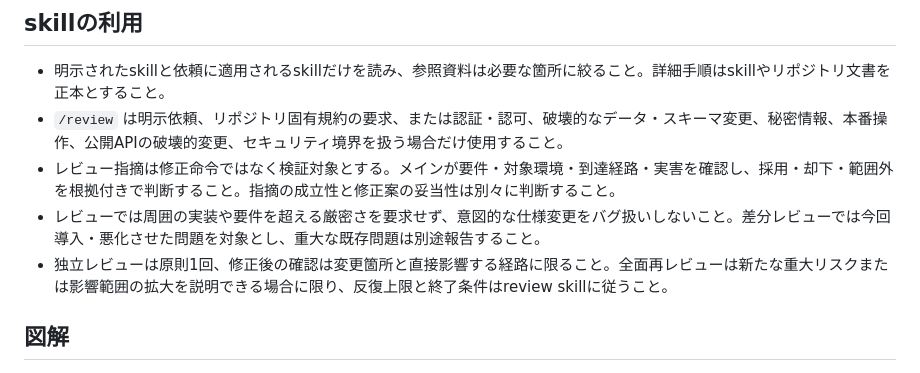
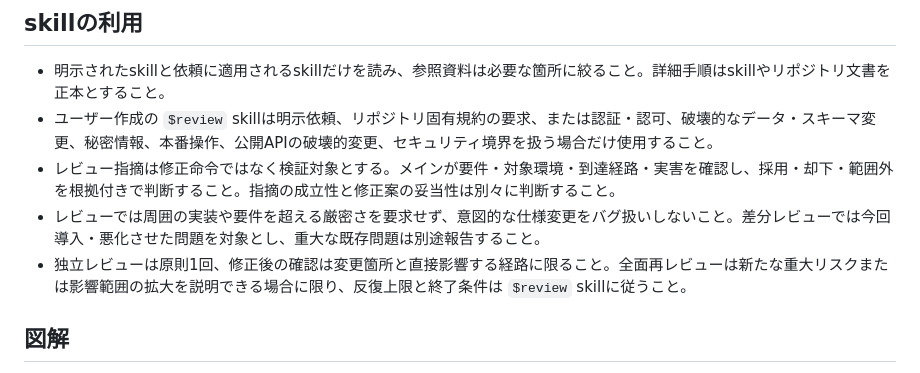
Before and after one commit to sota411/codex-config, a Markdown page: AGENTS.md, the part around the change. GitHub-like rendering.

Commit message:
fix: review skillの呼び出し表記を明確化

```diff
--- a/AGENTS.md
+++ b/AGENTS.md
@@ -24,10 +24,10 @@
 
 ## skillの利用
 - 明示されたskillと依頼に適用されるskillだけを読み、参照資料は必要な箇所に絞ること。詳細手順はskillやリポジトリ文書を正本とすること。
-- `/review` は明示依頼、リポジトリ固有規約の要求、または認証・認可、破壊的なデータ・スキーマ変更、秘密情報、本番操作、公開APIの破壊的変更、セキュリティ境界を扱う場合だけ使用すること。
+- ユーザー作成の `$review` skillは明示依頼、リポジトリ固有規約の要求、または認証・認可、破壊的なデータ・スキーマ変更、秘密情報、本番操作、公開APIの破壊的変更、セキュリティ境界を扱う場合だけ使用すること。
 - レビュー指摘は修正命令ではなく検証対象とする。メインが要件・対象環境・到達経路・実害を確認し、採用・却下・範囲外を根拠付きで判断すること。指摘の成立性と修正案の妥当性は別々に判断すること。
 - レビューでは周囲の実装や要件を超える厳密さを要求せず、意図的な仕様変更をバグ扱いしないこと。差分レビューでは今回導入・悪化させた問題を対象とし、重大な既存問題は別途報告すること。
-- 独立レビューは原則1回、修正後の確認は変更箇所と直接影響する経路に限ること。全面再レビューは新たな重大リスクまたは影響範囲の拡大を説明できる場合に限り、反復上限と終了条件はreview skillに従うこと。
+- 独立レビューは原則1回、修正後の確認は変更箇所と直接影響する経路に限ること。全面再レビューは新たな重大リスクまたは影響範囲の拡大を説明できる場合に限り、反復上限と終了条件は `$review` skillに従うこと。
 
 ## 図解
 - 構造、関係、処理フロー、状態遷移などを図で伝える必要がある場合、または文章より図のほうが明確になる場合は、`diagram-design` skillを使用すること。
```
